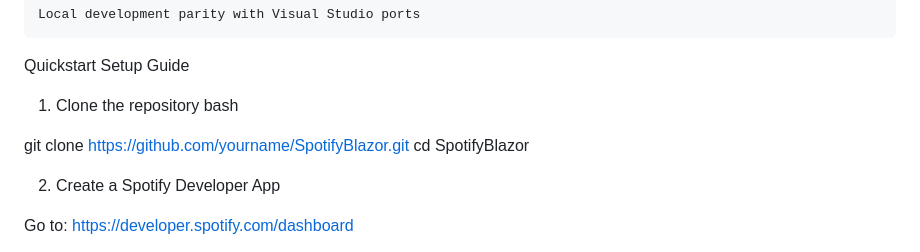
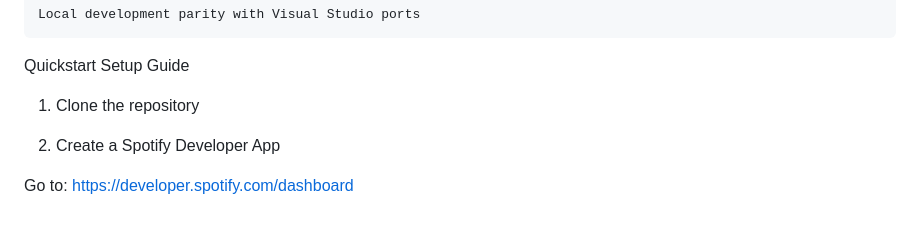
Before and after one commit to RobWiersma/SpotifyBlazor, a Markdown page: README.md, the part around the change. GitHub-like rendering; blank space fills up the shorter version.

```diff
--- a/README.md
+++ b/README.md
@@ -42,10 +42,6 @@ Features
 
 Quickstart Setup Guide
 1. Clone the repository
-bash
-
-git clone https://github.com/yourname/SpotifyBlazor.git
-cd SpotifyBlazor
 
 2. Create a Spotify Developer App
 
```
